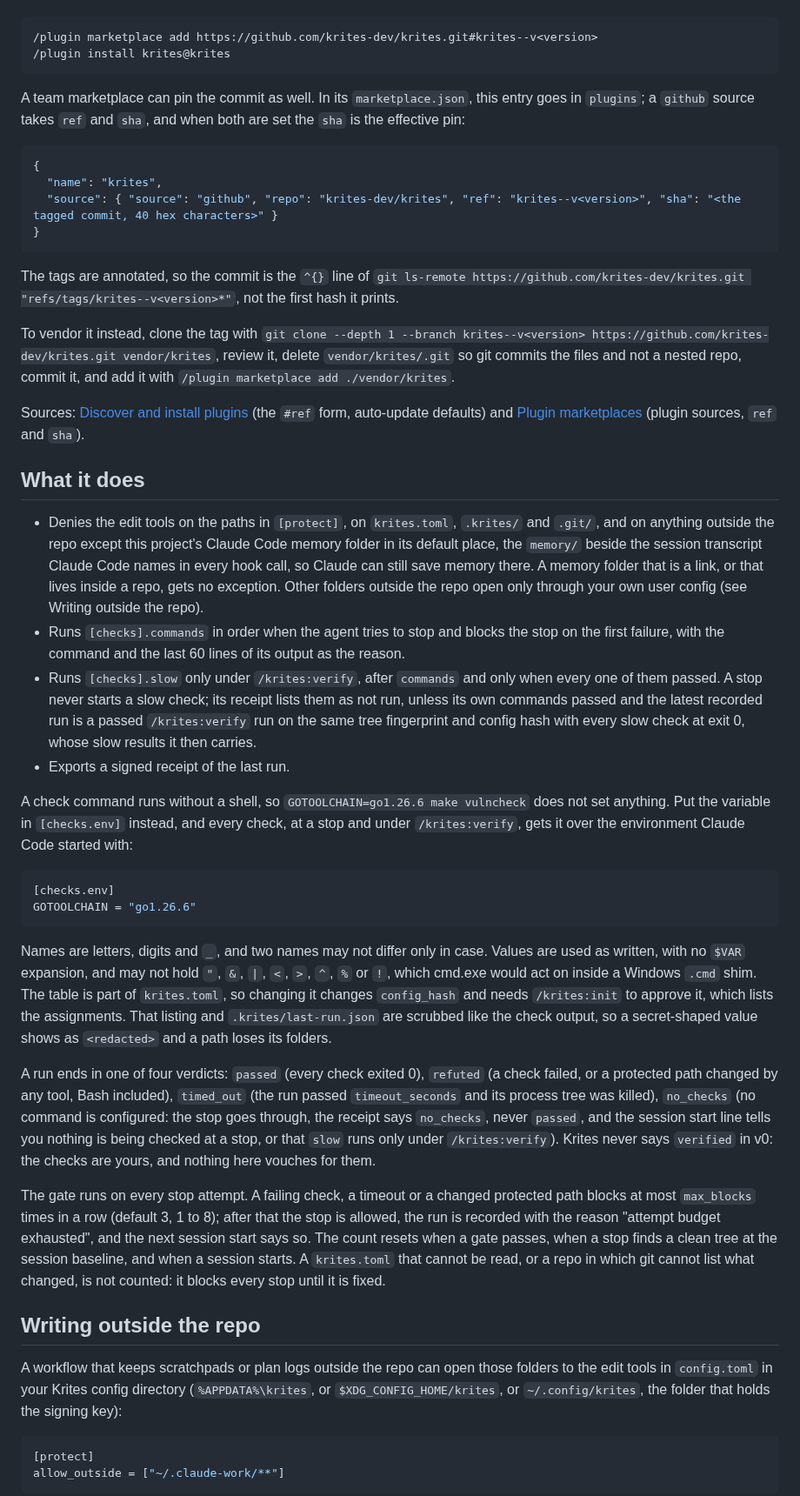
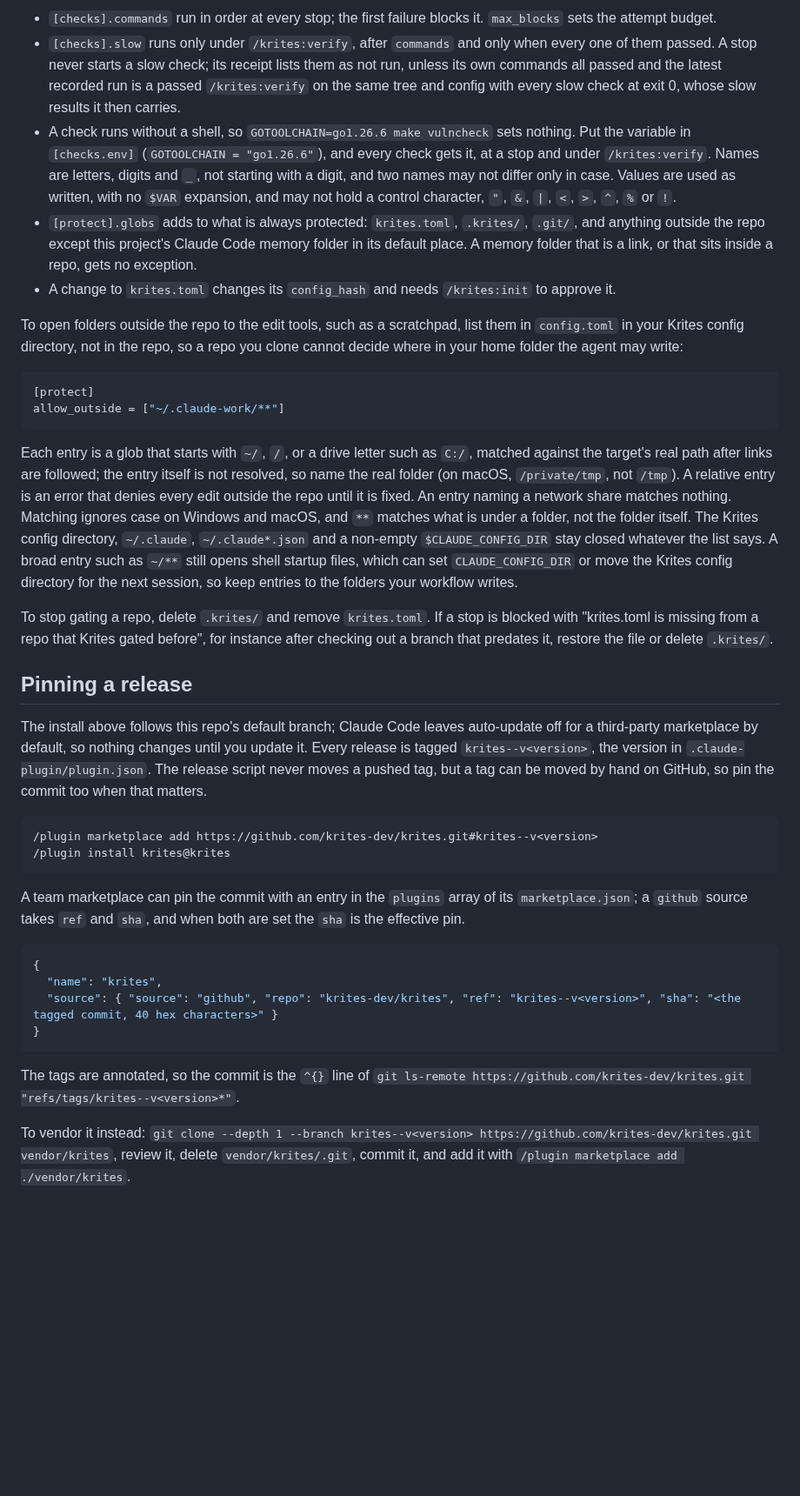
Before and after one commit to krites-dev/krites, a Markdown page: README.md, the part around one of its changes. Shown at 87% size. Drawn GitHub-style; blank space fills up the shorter version.

````diff
--- a/README.md
+++ b/README.md
@@ -26,10 +104,30 @@ The install above follows this repo's default branch. Claude Code leaves auto-up
+- `[checks].commands` run in order at every stop; the first failure blocks it. `max_blocks` sets the attempt budget.
+- `[checks].slow` runs only under `/krites:verify`, after `commands` and only when every one of them passed. A stop never starts a slow check; its receipt lists them as not run, unless its own commands all passed and the latest recorded run is a passed `/krites:verify` on the same tree and config with every slow check at exit 0, whose slow results it then carries.
+- A check runs without a shell, so `GOTOOLCHAIN=go1.26.6 make vulncheck` sets nothing. Put the variable in `[checks.env]` (`GOTOOLCHAIN = "go1.26.6"`), and every check gets it, at a stop and under `/krites:verify`. Names are letters, digits and `_`, not starting with a digit, and two names may not differ only in case. Values are used as written, with no `$VAR` expansion, and may not hold a control character, `"`, `&`, `|`, `<`, `>`, `^`, `%` or `!`.
+- `[protect].globs` adds to what is always protected: `krites.toml`, `.krites/`, `.git/`, and anything outside the repo except this project's Claude Code memory folder in its default place. A memory folder that is a link, or that sits inside a repo, gets no exception.
+- A change to `krites.toml` changes its `config_hash` and needs `/krites:init` to approve it.
+
+To open folders outside the repo to the edit tools, such as a scratchpad, list them in `config.toml` in your Krites config directory, not in the repo, so a repo you clone cannot decide where in your home folder the agent may write:
+
+```toml
+[protect]
+allow_outside = ["~/.claude-work/**"]
+```
+
+Each entry is a glob that starts with `~/`, `/`, or a drive letter such as `C:/`, matched against the target's real path after links are followed; the entry itself is not resolved, so name the real folder (on macOS, `/private/tmp`, not `/tmp`). A relative entry is an error that denies every edit outside the repo until it is fixed. An entry naming a network share matches nothing. Matching ignores case on Windows and macOS, and `**` matches what is under a folder, not the folder itself. The Krites config directory, `~/.claude`, `~/.claude*.json` and a non-empty `$CLAUDE_CONFIG_DIR` stay closed whatever the list says. A broad entry such as `~/**` still opens shell startup files, which can set `CLAUDE_CONFIG_DIR` or move the Krites config directory for the next session, so keep entries to the folders your workflow writes.
+
+To stop gating a repo, delete `.krites/` and remove `krites.toml`. If a stop is blocked with "krites.toml is missing from a repo that Krites gated before", for instance after checking out a branch that predates it, restore the file or delete `.krites/`.
+
+## Pinning a release
+
+The install above follows this repo's default branch; Claude Code leaves auto-update off for a third-party marketplace by default, so nothing changes until you update it. Every release is tagged `krites--v<version>`, the version in `.claude-plugin/plugin.json`. The release script never moves a pushed tag, but a tag can be moved by hand on GitHub, so pin the commit too when that matters.
 
 ```text
 /plugin marketplace add https://github.com/krites-dev/krites.git#krites--v<version>
 /plugin install krites@krites
 ```
 
-A team marketplace can pin the commit as well. In its `marketplace.json`, this entry goes in `plugins`; a `github` source takes `ref` and `sha`, and when both are set the `sha` is the effective pin:
+A team marketplace can pin the commit with an entry in the `plugins` array of its `marketplace.json`; a `github` source takes `ref` and `sha`, and when both are set the `sha` is the effective pin.
 
 ```json
 {
@@ -38,38 +136,7 @@ A team marketplace can pin the commit as well. In its `marketplace.json`, this e
 }
 ```
 
-The tags are annotated, so the commit is the `^{}` line of `git ls-remote https://github.com/krites-dev/krites.git "refs/tags/krites--v<version>*"`, not the first hash it prints.
+The tags are annotated, so the commit is the `^{}` line of `git ls-remote https://github.com/krites-dev/krites.git "refs/tags/krites--v<version>*"`.
 
-To vendor it instead, clone the tag with `git clone --depth 1 --branch krites--v<version> https://github.com/krites-dev/krites.git vendor/krites`, review it, delete `vendor/krites/.git` so git commits the files and not a nested repo, commit it, and add it with `/plugin marketplace add ./vendor/krites`.
+To vendor it instead: `git clone --depth 1 --branch krites--v<version> https://github.com/krites-dev/krites.git vendor/krites`, review it, delete `vendor/krites/.git`, commit it, and add it with `/plugin marketplace add ./vendor/krites`.
 
-Sources: [Discover and install plugins](https://code.claude.com/docs/en/discover-plugins) (the `#ref` form, auto-update defaults) and [Plugin marketplaces](https://code.claude.com/docs/en/plugin-marketplaces) (plugin sources, `ref` and `sha`).
-
-## What it does
-
-- Denies the edit tools on the paths in `[protect]`, on `krites.toml`, `.krites/` and `.git/`, and on anything outside the repo except this project's Claude Code memory folder in its default place, the `memory/` beside the session transcript Claude Code names in every hook call, so Claude can still save memory there. A memory folder that is a link, or that lives inside a repo, gets no exception. Other folders outside the repo open only through your own user config (see Writing outside the repo).
-- Runs `[checks].commands` in order when the agent tries to stop and blocks the stop on the first failure, with the command and the last 60 lines of its output as the reason.
-- Runs `[checks].slow` only under `/krites:verify`, after `commands` and only when every one of them passed. A stop never starts a slow check; its receipt lists them as not run, unless its own commands passed and the latest recorded run is a passed `/krites:verify` run on the same tree fingerprint and config hash with every slow check at exit 0, whose slow results it then carries.
-- Exports a signed receipt of the last run.
-
-A check command runs without a shell, so `GOTOOLCHAIN=go1.26.6 make vulncheck` does not set anything. Put the variable in `[checks.env]` instead, and every check, at a stop and under `/krites:verify`, gets it over the environment Claude Code started with:
-
-```toml
-[checks.env]
-GOTOOLCHAIN = "go1.26.6"
-```
-
-Names are letters, digits and `_`, and two names may not differ only in case. Values are used as written, with no `$VAR` expansion, and may not hold `"`, `&`, `|`, `<`, `>`, `^`, `%` or `!`, which cmd.exe would act on inside a Windows `.cmd` shim. The table is part of `krites.toml`, so changing it changes `config_hash` and needs `/krites:init` to approve it, which lists the assignments. That listing and `.krites/last-run.json` are scrubbed like the check output, so a secret-shaped value shows as `<redacted>` and a path loses its folders.
-
-A run ends in one of four verdicts: `passed` (every check exited 0), `refuted` (a check failed, or a protected path changed by any tool, Bash included), `timed_out` (the run passed `timeout_seconds` and its process tree was killed), `no_checks` (no command is configured: the stop goes through, the receipt says `no_checks`, never `passed`, and the session start line tells you nothing is being checked at a stop, or that `slow` runs only under `/krites:verify`). Krites never says `verified` in v0: the checks are yours, and nothing here vouches for them.
-
-The gate runs on every stop attempt. A failing check, a timeout or a changed protected path blocks at most `max_blocks` times in a row (default 3, 1 to 8); after that the stop is allowed, the run is recorded with the reason "attempt budget exhausted", and the next session start says so. The count resets when a gate passes, when a stop finds a clean tree at the session baseline, and when a session starts. A `krites.toml` that cannot be read, or a repo in which git cannot list what changed, is not counted: it blocks every stop until it is fixed.
-
-## Writing outside the repo
-
-A workflow that keeps scratchpads or plan logs outside the repo can open those folders to the edit tools in `config.toml` in your Krites config directory (`%APPDATA%\krites`, or `$XDG_CONFIG_HOME/krites`, or `~/.config/krites`, the folder that holds the signing key):
-
-```toml
-[protect]
-allow_outside = ["~/.claude-work/**"]
-```
-
````
Also changed, not shown: other parts of README.md (+106 -72 lines), examples/receipts/2026-09-25T17-42-54Z-4a10c564.md (added, +18 -0 lines), examples/receipts/README.md (added, +13 -0 lines), .github/assets/banner-dark.png (added), 6 other files.
